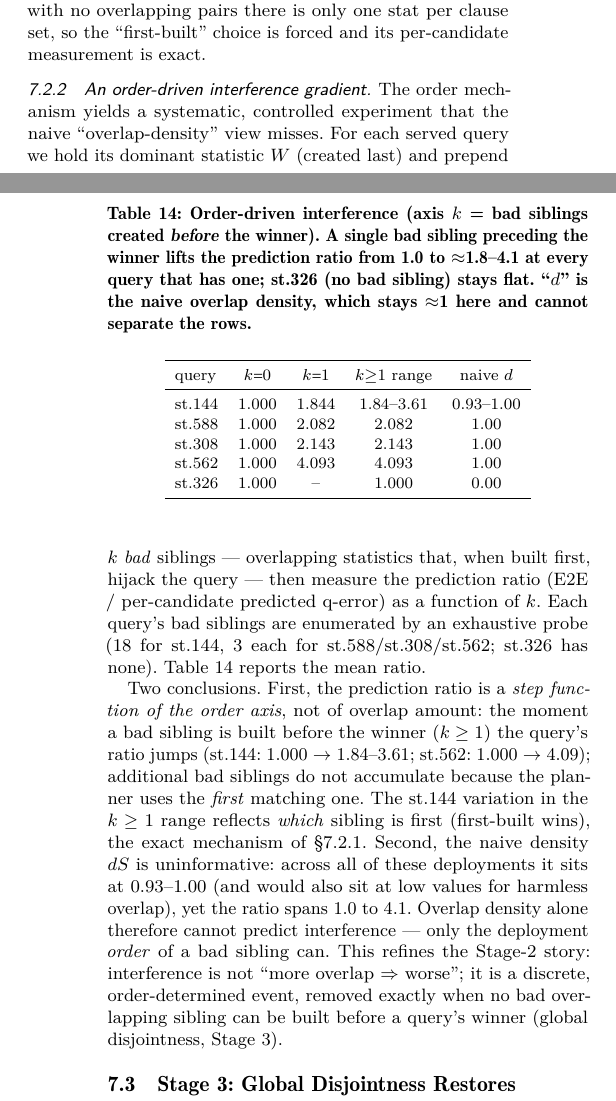
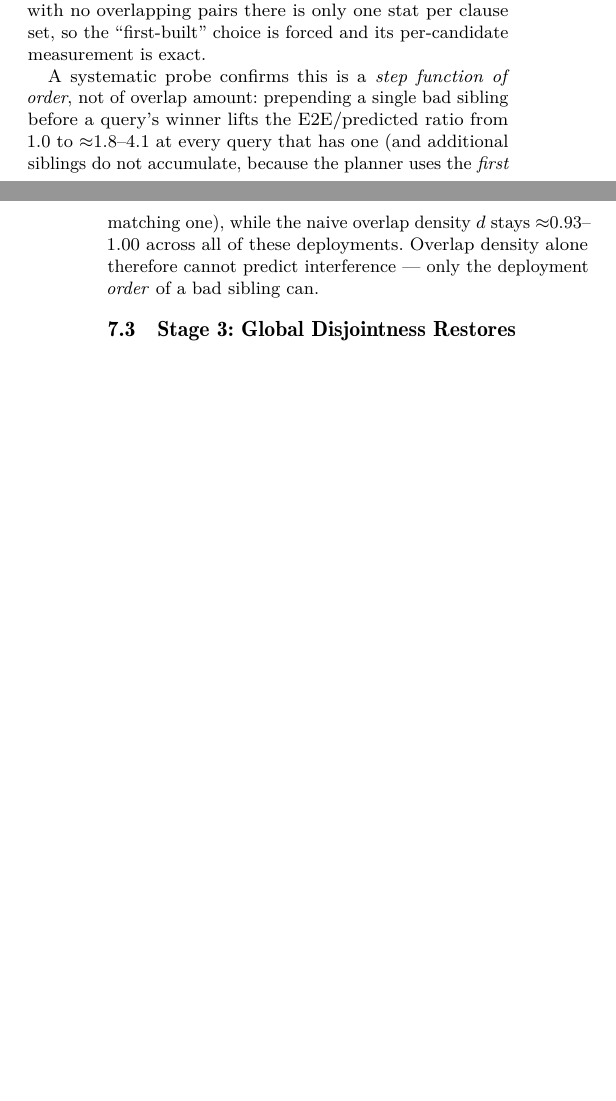
Before and after one commit to 1951123/pg-extstats-selection, a LaTeX paper (paper/main.tex): two parts of the columns of pages 11 and 12 of 15, joined at a grey line, cut so that both start at the same text, the shorter picture padded with empty space. Compiled offline with pdfLaTeX.

Commit message:
压缩(第4批): 删order-grad子节+tab:ordergrad, 合并为switch后的一段(S阶段order step-function vs density)

```diff
--- a/paper/main.tex
+++ b/paper/main.tex
@@ -1288,52 +1288,14 @@ restore exact predictability: with no overlapping pairs there is only one stat
 per clause set, so the ``first-built'' choice is forced and its per-candidate
 measurement is exact.
 
-\subsubsection{An order-driven interference gradient.}
-\label{sec:order-grad}
-The order mechanism yields a systematic, controlled experiment that the naive
-``overlap-density'' view misses. For each served query we hold its dominant
-statistic $W$ (created last) and prepend $k$ \emph{bad} siblings --- overlapping
-statistics that, when built first, hijack the query --- then measure the
-prediction ratio (E2E / per-candidate predicted q-error) as a function of $k$.
-Each query's bad siblings are enumerated by an exhaustive probe (18 for st.144,
-3 each for st.588/st.308/st.562; st.326 has none). Table \ref{tab:ordergrad}
-reports the mean ratio.
-
-\begin{table}[t]
-\caption{Order-driven interference (axis $k$ = bad siblings created \emph{before}
-the winner). A single bad sibling preceding the winner lifts the prediction
-ratio from 1.0 to $\approx$1.8--4.1 at every query that has one; st.326 (no bad
-sibling) stays flat. ``$d$'' is the naive overlap density, which stays $\approx$1
-here and cannot separate the rows.}
-\label{tab:ordergrad}
-\small
-\begin{tabular}{lcccc}
-\toprule
-query & $k{=}0$ & $k{=}1$ & $k{\ge}1$ range & naive $d$\\
-\midrule
-st.144 & 1.000 & 1.844 & 1.84--3.61 & 0.93--1.00\\
-st.588 & 1.000 & 2.082 & 2.082       & 1.00\\
-st.308 & 1.000 & 2.143 & 2.143       & 1.00\\
-st.562 & 1.000 & 4.093 & 4.093       & 1.00\\
-st.326 & 1.000 & --    & 1.000       & 0.00\\
-\bottomrule
-\end{tabular}
-\end{table}
-
-Two conclusions. First, the prediction ratio is a \emph{step function of the
-order axis}, not of overlap amount: the moment a bad sibling is built before the
-winner ($k\ge 1$) the query's ratio jumps (st.144: 1.000 $\to$ 1.84--3.61;
-st.562: 1.000 $\to$ 4.09); additional bad siblings do not accumulate because the
-planner uses the \emph{first} matching one. The st.144 variation in the $k\ge1$
-range reflects \emph{which} sibling is first (first-built wins), the exact
-mechanism of \S\ref{sec:switch}. Second, the naive density $d(S)$ is
-uninformative: across all of these deployments it sits at $0.93$--$1.00$ (and
-would also sit at low values for harmless overlap), yet the ratio spans $1.0$ to
-$4.1$. Overlap density alone therefore cannot predict interference --- only the
-deployment \emph{order} of a bad sibling can. This refines the Stage-2 story:
-interference is not ``more overlap $\Rightarrow$ worse''; it is a discrete,
-order-determined event, removed exactly when no bad overlapping sibling can be
-built before a query's winner (global disjointness, Stage 3).
+A systematic probe confirms this is a \emph{step function of order}, not of
+overlap amount: prepending a single bad sibling before a query's winner lifts
+the E2E/predicted ratio from 1.0 to $\approx$1.8--4.1 at every query that has one
+(and additional siblings do not accumulate, because the planner uses the
+\emph{first} matching one), while the naive overlap density $d$ stays
+$\approx$0.93--1.00 across all of these deployments. Overlap density alone
+therefore cannot predict interference --- only the deployment \emph{order} of a
+bad sibling can.
 
 \subsection{Stage 3: Global Disjointness Restores Near-Exact Predictability}
 \label{sec:p1}
```
